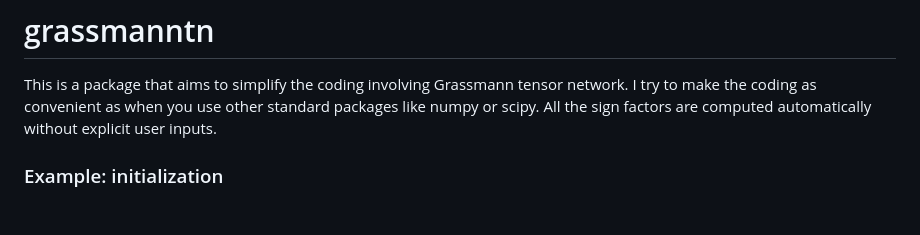
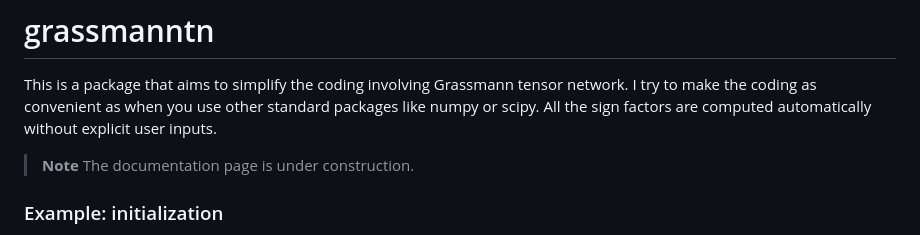
Before and after one commit to ayosprakob/grassmanntn, a Markdown page: README.md, the part around the change. GitHub-like rendering; blank space fills up the shorter version.

```diff
--- a/README.md
+++ b/README.md
@@ -2,6 +2,9 @@
 This is a package that aims to simplify the coding involving Grassmann tensor network.
 I try to make the coding as convenient as when you use other standard packages like numpy or scipy.
 All the sign factors are computed automatically without explicit user inputs.
+
+> **Note**
+> The documentation page is under construction.
 
 ### Example: initialization
 To initialize the tensor, you can import it from either a `numpy.array()` or `sparse.COO()` object. You can also choose your Grassmann tensor to be stored in a `dense` or `sparse` format:
```
